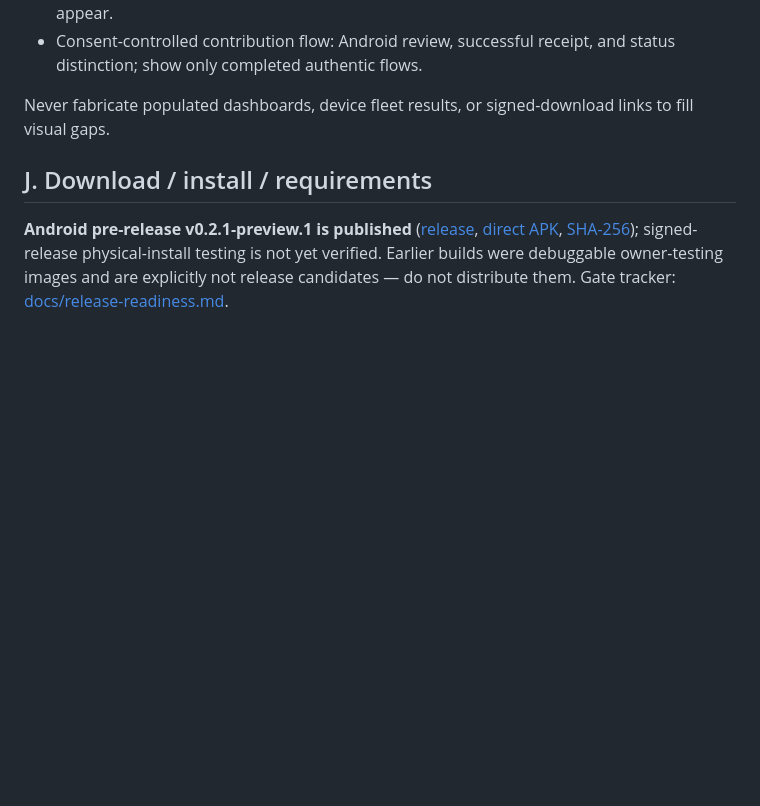
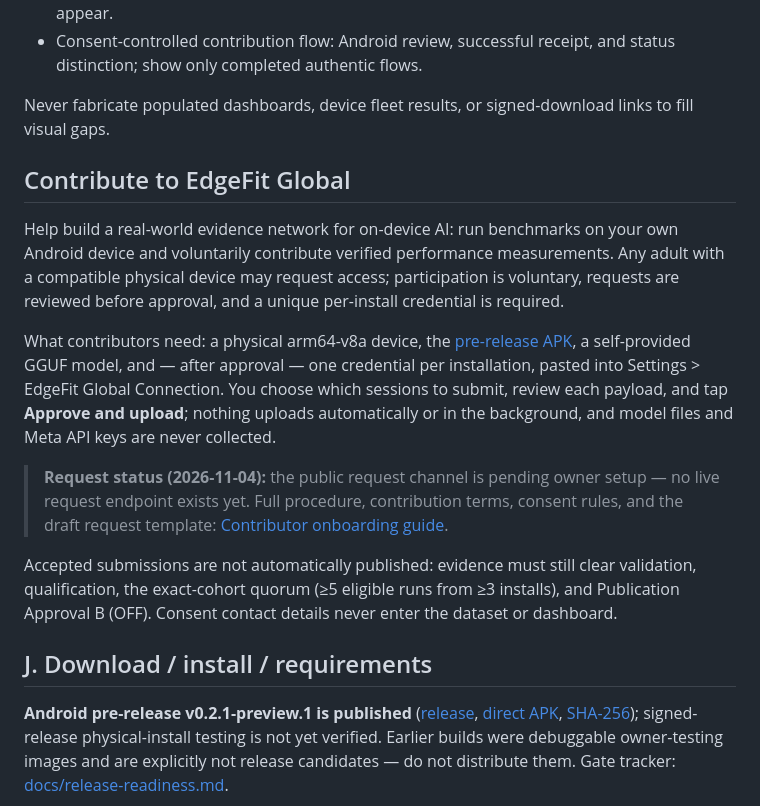
Before and after one commit to Ron-Bee/EdgeFit-AI, a Markdown page: README.md, the part around the change. Drawn GitHub-style; blank space fills up the shorter version.

```diff
--- a/README.md
+++ b/README.md
@@ -226,6 +226,16 @@ The live project site and Global Evidence dashboard are linked in **Start Here**
 
 Never fabricate populated dashboards, device fleet results, or signed-download links to fill visual gaps.
 
+## Contribute to EdgeFit Global
+
+Help build a real-world evidence network for on-device AI: run benchmarks on your own Android device and voluntarily contribute verified performance measurements. Any adult with a compatible physical device may request access; participation is voluntary, requests are reviewed before approval, and a unique per-install credential is required.
+
+What contributors need: a physical arm64-v8a device, the [pre-release APK](#j-download--install--requirements), a self-provided GGUF model, and — after approval — one credential per installation, pasted into Settings > EdgeFit Global Connection. You choose which sessions to submit, review each payload, and tap **Approve and upload**; nothing uploads automatically or in the background, and model files and Meta API keys are never collected.
+
+> **Request status (2026-11-04):** the public request channel is pending owner setup — no live request endpoint exists yet. Full procedure, contribution terms, consent rules, and the draft request template: [Contributor onboarding guide](docs/global-contributor-onboarding.md).
+
+Accepted submissions are not automatically published: evidence must still clear validation, qualification, the exact-cohort quorum (≥5 eligible runs from ≥3 installs), and Publication Approval B (OFF). Consent contact details never enter the dataset or dashboard.
+
 ## J. Download / install / requirements
 
 **Android pre-release v0.2.1-preview.1 is published** ([release](https://github.com/Ron-Bee/EdgeFit-AI/releases/tag/v0.2.1-preview.1), [direct APK](https://github.com/Ron-Bee/EdgeFit-AI/releases/download/v0.2.1-preview.1/EdgeFit-AI-Android-v0.2.1-preview.1-arm64.apk), [SHA-256](https://github.com/Ron-Bee/EdgeFit-AI/releases/download/v0.2.1-preview.1/SHA256SUMS.txt)); signed-release physical-install testing is not yet verified. Earlier builds were debuggable owner-testing images and are explicitly not release candidates — do not distribute them. Gate tracker: [docs/release-readiness.md](docs/release-readiness.md).
```
Also changed, not shown: docs/global-contributor-onboarding.md (added, +178 -0 lines).
